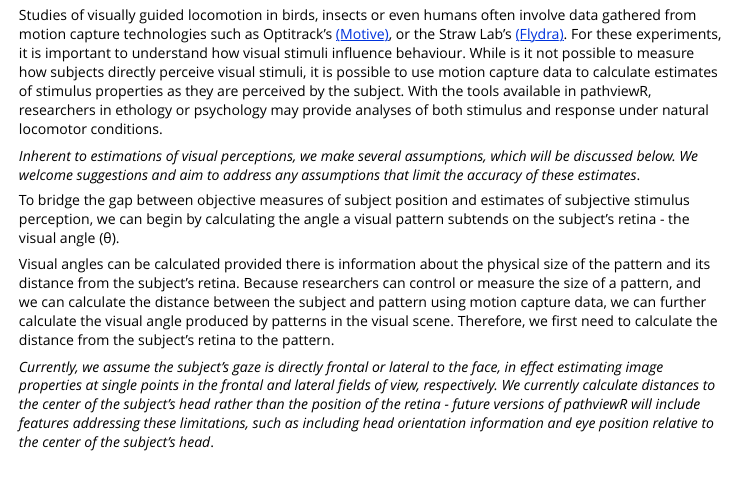
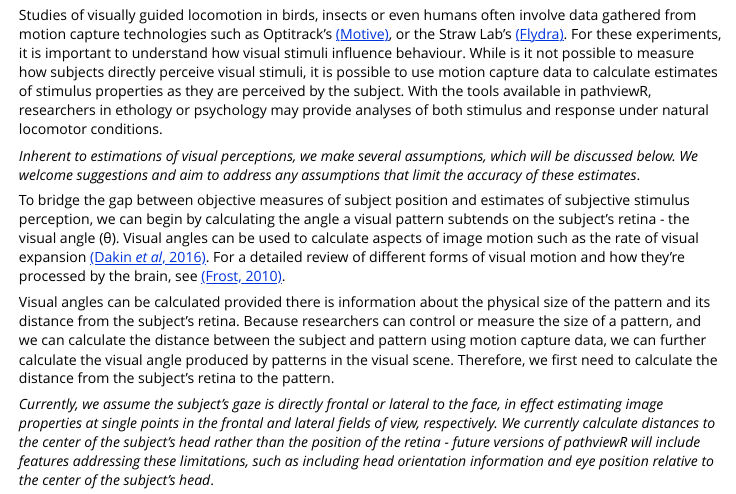
Before and after one commit to ropensci/pathviewr, an R Markdown document (vignettes/visual-perception-functions.Rmd): the page in a window 1100 px wide, from 250 px down. Rendered offline with R 4.5, knitr and Pandoc, with nearby package versions; some code elsewhere in the file could not run offline; common packages that the code uses without loading them are loaded.

Commit message:
add references to Dakin et al, 2016 and Frost, 2010.

```diff
--- a/vignettes/visual-perception-functions.Rmd
+++ b/vignettes/visual-perception-functions.Rmd
@@ -23,7 +23,7 @@ knitr::opts_chunk$set(
 
   *Inherent to estimations of visual perceptions, we make several assumptions, which will be discussed below. We welcome suggestions and aim to address any assumptions that limit the accuracy of these estimates*.
 
-  To bridge the gap between objective measures of subject position and estimates of subjective stimulus perception, we can begin by calculating the angle a visual pattern subtends on the subject's retina - the visual angle (θ).
+  To bridge the gap between objective measures of subject position and estimates of subjective stimulus perception, we can begin by calculating the angle a visual pattern subtends on the subject's retina - the visual angle (θ). Visual angles can be used to calculate aspects of image motion such as the rate of visual expansion [(Dakin *et al*, 2016)](https://www.pnas.org/content/early/2016/07/15/1603221113). For a detailed review of different forms of visual motion and how they're processed by the brain, see  [(Frost, 2010)](https://www.karger.com/Article/Abstract/314284).
 
   Visual angles can be calculated provided there is information about the physical size of the pattern  and its distance from the subject's retina. Because researchers can control or measure the size of a  pattern, and we can calculate the distance between the subject and pattern using motion capture data, we can further calculate the visual angle produced by patterns in the visual scene. Therefore, we first need to calculate the distance from the subject's retina to the pattern.
 
```
